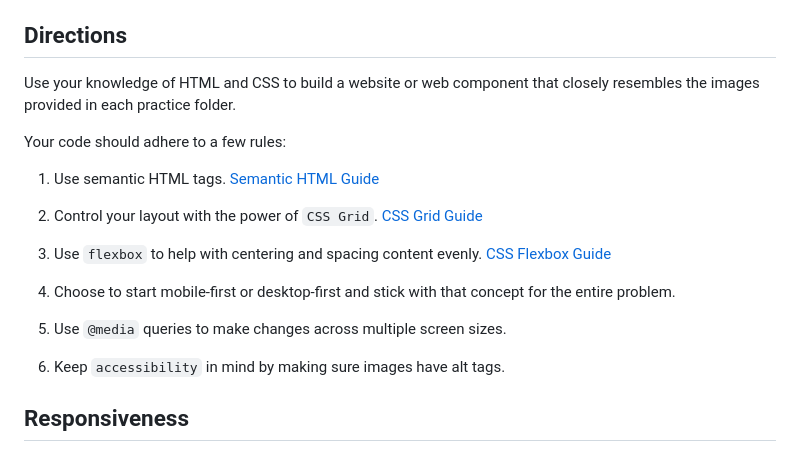
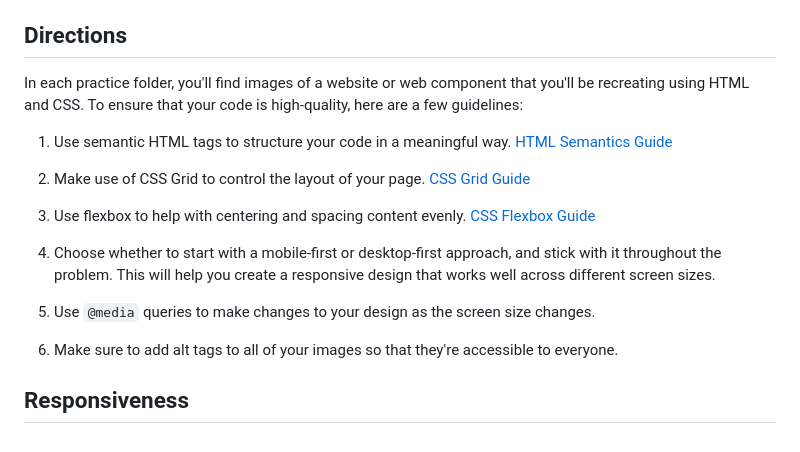
Before and after one commit to OnyxMcQueen/practice-html-and-css, a Markdown page: README.md, the part around the change. Drawn GitHub-style.

```diff
--- a/README.md
+++ b/README.md
@@ -24,21 +24,19 @@ Each practice folder contains the following file structure:
 
 ## Directions
 
-Use your knowledge of HTML and CSS to build a website or web component that closely resembles the images provided in each practice folder.
+In each practice folder, you'll find images of a website or web component that you'll be recreating using HTML and CSS. To ensure that your code is high-quality, here are a few guidelines:
 
-Your code should adhere to a few rules:
+1. Use semantic HTML tags to structure your code in a meaningful way. [HTML Semantics Guide](https://www.semrush.com/blog/semantic-html5-guide/)
 
-1. Use semantic HTML tags. [Semantic HTML Guide](https://www.semrush.com/blog/semantic-html5-guide/)
+1. Make use of CSS Grid to control the layout of your page. [CSS Grid Guide](https://css-tricks.com/snippets/css/complete-guide-grid/)
 
-1. Control your layout with the power of `CSS Grid`. [CSS Grid Guide](https://css-tricks.com/snippets/css/complete-guide-grid/)
+1. Use flexbox to help with centering and spacing content evenly. [CSS Flexbox Guide](https://css-tricks.com/snippets/css/a-guide-to-flexbox/)
 
-1. Use `flexbox` to help with centering and spacing content evenly. [CSS Flexbox Guide](https://css-tricks.com/snippets/css/a-guide-to-flexbox/)
+1. Choose whether to start with a mobile-first or desktop-first approach, and stick with it throughout the problem. This will help you create a responsive design that works well across different screen sizes.
 
-1. Choose to start mobile-first or desktop-first and stick with that concept for the entire problem.
+1. Use `@media` queries to make changes to your design as the screen size changes.
 
-1. Use `@media` queries to make changes across multiple screen sizes.
-
-1. Keep `accessibility` in mind by making sure images have alt tags.
+1. Make sure to add alt tags to all of your images so that they're accessible to everyone.
 
 ## Responsiveness
 
```
